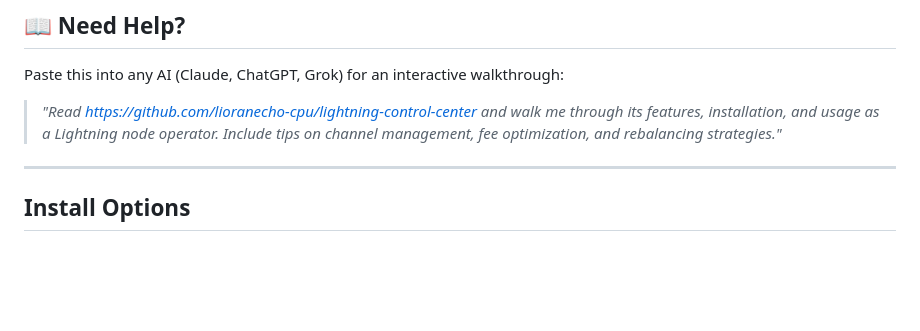
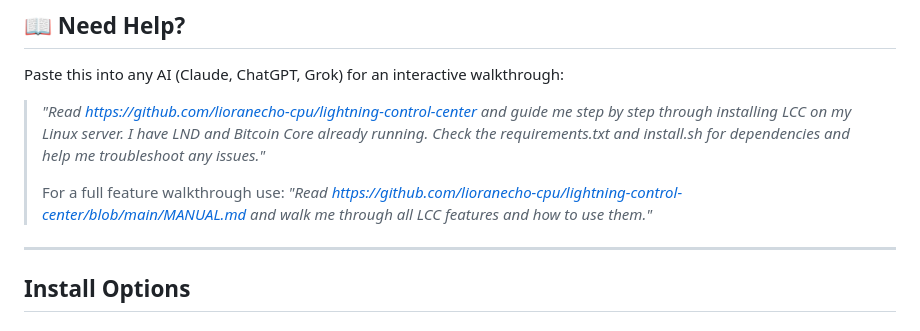
Before and after one commit to lioranecho-cpu/lightning-control-center, a Markdown page: README.md, the part around the change. Drawn GitHub-style; blank space fills up the shorter version.

Commit message:
v0.1.2 — README updated with installation + manual AI prompts

```diff
--- a/README.md
+++ b/README.md
@@ -11,7 +11,10 @@ A beautiful, self-hosted Lightning node manager. Built for Bitcoin node runners.
 
 Paste this into any AI (Claude, ChatGPT, Grok) for an interactive walkthrough:
 
-> *"Read https://github.com/lioranecho-cpu/lightning-control-center and walk me through its features, installation, and usage as a Lightning node operator. Include tips on channel management, fee optimization, and rebalancing strategies."*
+> *"Read https://github.com/lioranecho-cpu/lightning-control-center and guide me step by step through installing LCC on my Linux server. I have LND and Bitcoin Core already running. Check the requirements.txt and install.sh for dependencies and help me troubleshoot any issues."*
+>
+> For a full feature walkthrough use:
+> *"Read https://github.com/lioranecho-cpu/lightning-control-center/blob/main/MANUAL.md and walk me through all LCC features and how to use them."*
 
 ---
 
```
